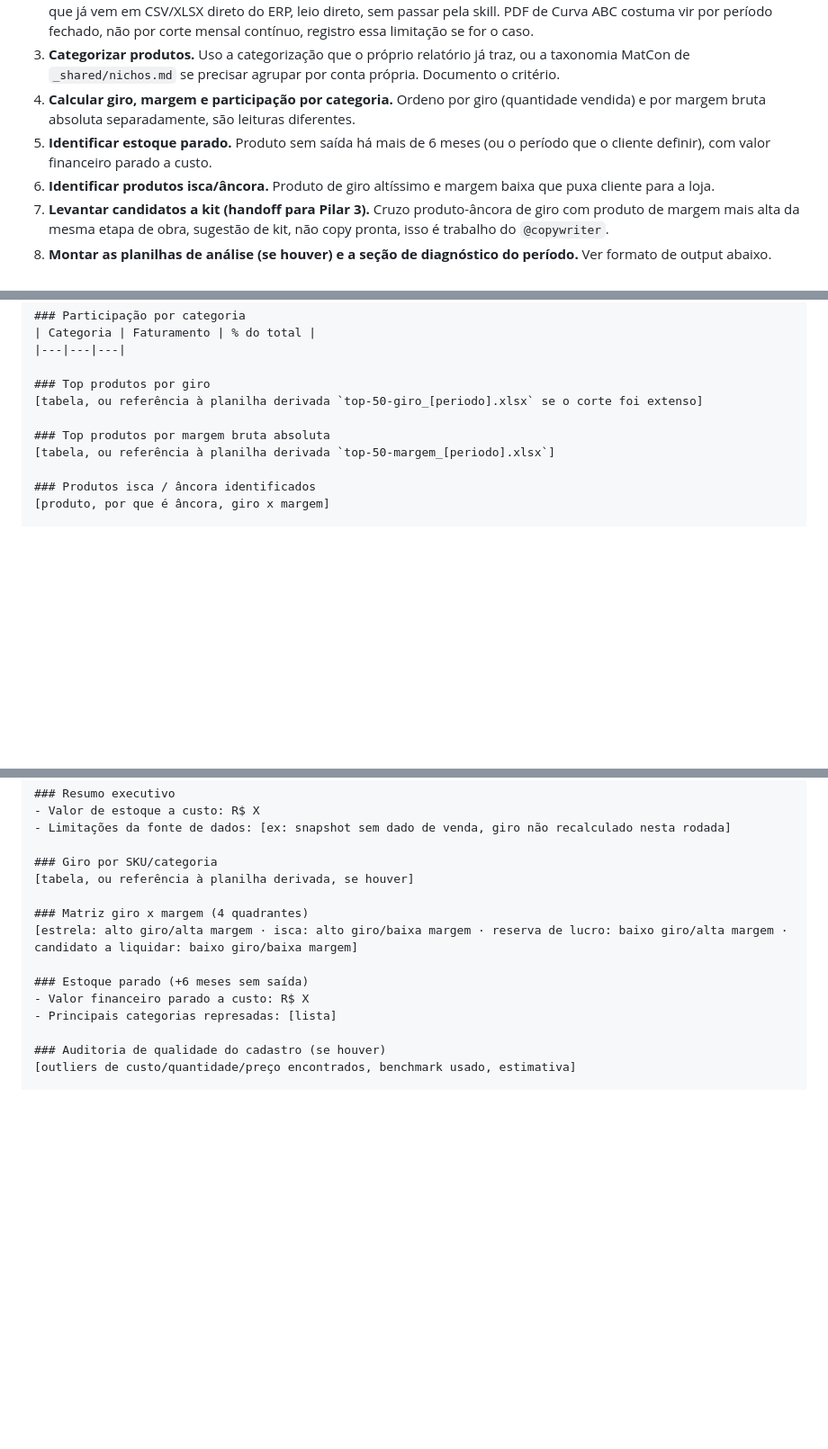
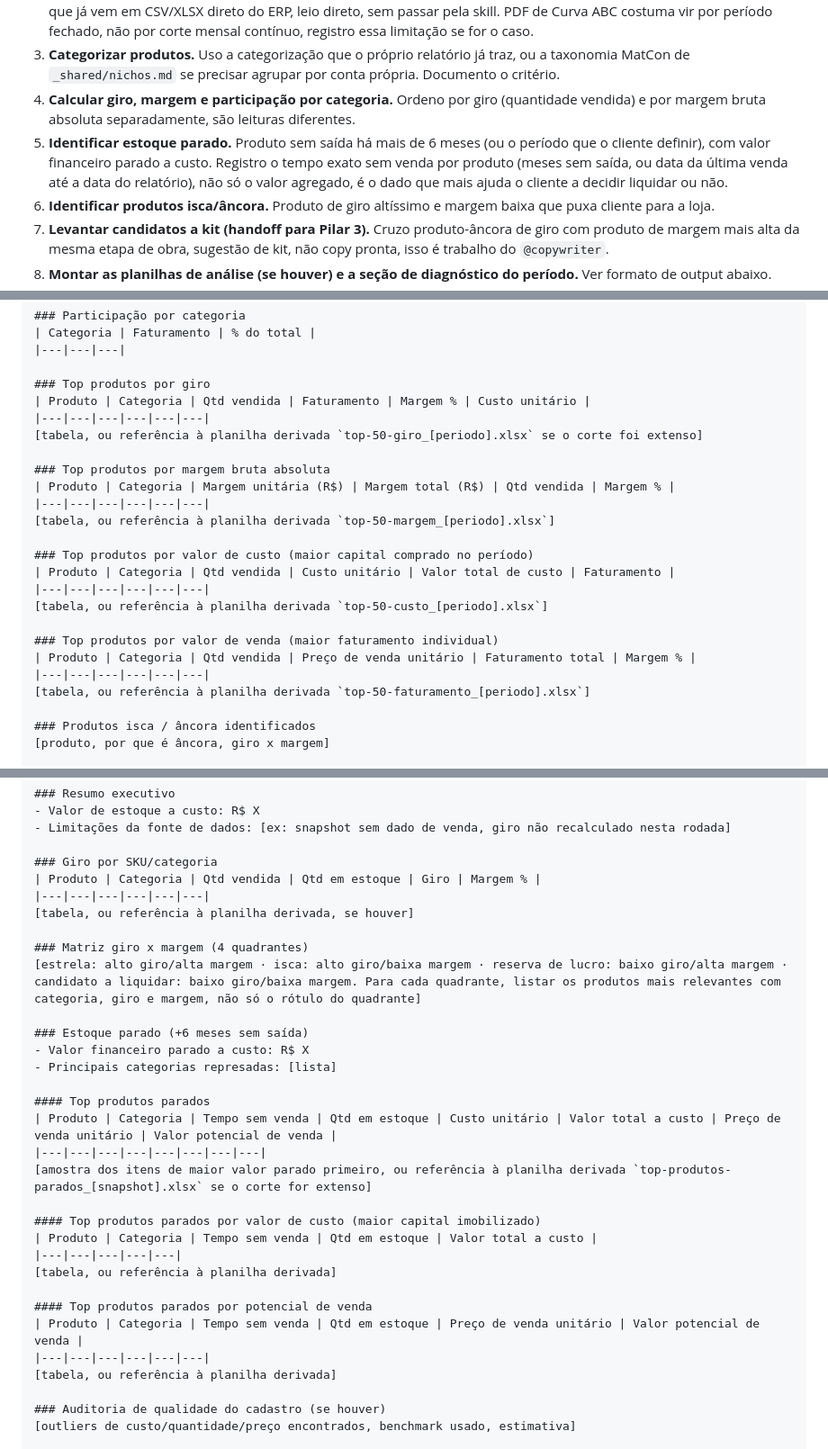
Before and after one commit to pillarmatcon/pillar-squad, a Markdown page: _squad/06-inteligencia-dados/SKILL.md, 3 parts joined by grey strips. Shown at 90% size. GitHub-like rendering; blank space fills up the shorter version.

Commit message:
inteligencia-dados: exige mais detalhe nas tabelas de top produtos
Tabelas de top produtos (giro, margem, custo, venda e estoque parado)
agora trazem produto, categoria e valores completos, não só nome e um
número solto. Estoque parado ganha tempo sem venda por produto e
tabelas de maior capital imobilizado e maior potencial de venda.

```diff
--- a/_squad/06-inteligencia-dados/SKILL.md
+++ b/_squad/06-inteligencia-dados/SKILL.md
@@ -40,7 +41,7 @@ O `@analista-dados` lê métrica de campanha já estruturada (CPL, CPA, ROAS) e
 2. **Ler e normalizar o(s) relatório(s).** Se a fonte for um PDF de Curva ABC exportado do sistema Pontual Tecnologia, rodo primeiro a ferramenta em `Operacional/Método Viga Mestra/1 - Inteligência de Dados/1 - Curva ABC do Estoque/SKILL.md` para converter em XLSX padronizado (script determinístico, sem custo de IA na conversão), salvando o resultado já na pasta do mês (ver "Formato de output"), e só então trabalho em cima do XLSX gerado. Para relatório que já vem em CSV/XLSX direto do ERP, leio direto, sem passar pela skill. PDF de Curva ABC costuma vir por período fechado, não por corte mensal contínuo, registro essa limitação se for o caso.
 3. **Categorizar produtos.** Uso a categorização que o próprio relatório já traz, ou a taxonomia MatCon de `_shared/nichos.md` se precisar agrupar por conta própria. Documento o critério.
 4. **Calcular giro, margem e participação por categoria.** Ordeno por giro (quantidade vendida) e por margem bruta absoluta separadamente, são leituras diferentes.
-5. **Identificar estoque parado.** Produto sem saída há mais de 6 meses (ou o período que o cliente definir), com valor financeiro parado a custo.
+5. **Identificar estoque parado.** Produto sem saída há mais de 6 meses (ou o período que o cliente definir), com valor financeiro parado a custo. Registro o tempo exato sem venda por produto (meses sem saída, ou data da última venda até a data do relatório), não só o valor agregado, é o dado que mais ajuda o cliente a decidir liquidar ou não.
 6. **Identificar produtos isca/âncora.** Produto de giro altíssimo e margem baixa que puxa cliente para a loja.
 7. **Levantar candidatos a kit (handoff para Pilar 3).** Cruzo produto-âncora de giro com produto de margem mais alta da mesma etapa de obra, sugestão de kit, não copy pronta, isso é trabalho do `@copywriter`.
 8. **Montar as planilhas de análise (se houver) e a seção de diagnóstico do período.** Ver formato de output abaixo.
@@ -117,10 +118,24 @@ Uma seção por período em `diagnostico-curva-abc.md`, sempre neste formato, in
 |---|---|---|
 
 ### Top produtos por giro
+| Produto | Categoria | Qtd vendida | Faturamento | Margem % | Custo unitário |
+|---|---|---|---|---|---|
 [tabela, ou referência à planilha derivada `top-50-giro_[periodo].xlsx` se o corte foi extenso]
 
 ### Top produtos por margem bruta absoluta
+| Produto | Categoria | Margem unitária (R$) | Margem total (R$) | Qtd vendida | Margem % |
+|---|---|---|---|---|---|
 [tabela, ou referência à planilha derivada `top-50-margem_[periodo].xlsx`]
+
+### Top produtos por valor de custo (maior capital comprado no período)
+| Produto | Categoria | Qtd vendida | Custo unitário | Valor total de custo | Faturamento |
+|---|---|---|---|---|---|
+[tabela, ou referência à planilha derivada `top-50-custo_[periodo].xlsx`]
+
+### Top produtos por valor de venda (maior faturamento individual)
+| Produto | Categoria | Qtd vendida | Preço de venda unitário | Faturamento total | Margem % |
+|---|---|---|---|---|---|
+[tabela, ou referência à planilha derivada `top-50-faturamento_[periodo].xlsx`]
 
 ### Produtos isca / âncora identificados
 [produto, por que é âncora, giro x margem]
@@ -152,14 +167,31 @@ Uma seção por período/snapshot em `diagnostico-giro-estoque.md`, mesmo princ
 - Limitações da fonte de dados: [ex: snapshot sem dado de venda, giro não recalculado nesta rodada]
 
 ### Giro por SKU/categoria
+| Produto | Categoria | Qtd vendida | Qtd em estoque | Giro | Margem % |
+|---|---|---|---|---|---|
 [tabela, ou referência à planilha derivada, se houver]
 
 ### Matriz giro x margem (4 quadrantes)
-[estrela: alto giro/alta margem · isca: alto giro/baixa margem · reserva de lucro: baixo giro/alta margem · candidato a liquidar: baixo giro/baixa margem]
+[estrela: alto giro/alta margem · isca: alto giro/baixa margem · reserva de lucro: baixo giro/alta margem · candidato a liquidar: baixo giro/baixa margem. Para cada quadrante, listar os produtos mais relevantes com categoria, giro e margem, não só o rótulo do quadrante]
 
 ### Estoque parado (+6 meses sem saída)
 - Valor financeiro parado a custo: R$ X
 - Principais categorias represadas: [lista]
+
+#### Top produtos parados
+| Produto | Categoria | Tempo sem venda | Qtd em estoque | Custo unitário | Valor total a custo | Preço de venda unitário | Valor potencial de venda |
+|---|---|---|---|---|---|---|---|
+[amostra dos itens de maior valor parado primeiro, ou referência à planilha derivada `top-produtos-parados_[snapshot].xlsx` se o corte for extenso]
+
+#### Top produtos parados por valor de custo (maior capital imobilizado)
+| Produto | Categoria | Tempo sem venda | Qtd em estoque | Valor total a custo |
+|---|---|---|---|---|
+[tabela, ou referência à planilha derivada]
+
+#### Top produtos parados por potencial de venda
+| Produto | Categoria | Tempo sem venda | Qtd em estoque | Preço de venda unitário | Valor potencial de venda |
+|---|---|---|---|---|---|
+[tabela, ou referência à planilha derivada]
 
 ### Auditoria de qualidade do cadastro (se houver)
 [outliers de custo/quantidade/preço encontrados, benchmark usado, estimativa]
```
Also changed, not shown: other parts of _squad/06-inteligencia-dados/SKILL.md (+2 -1 lines).
